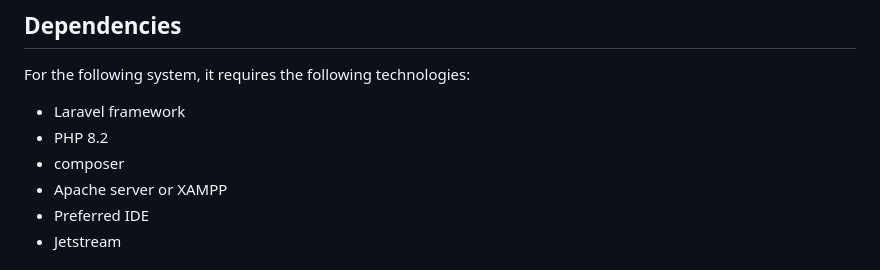
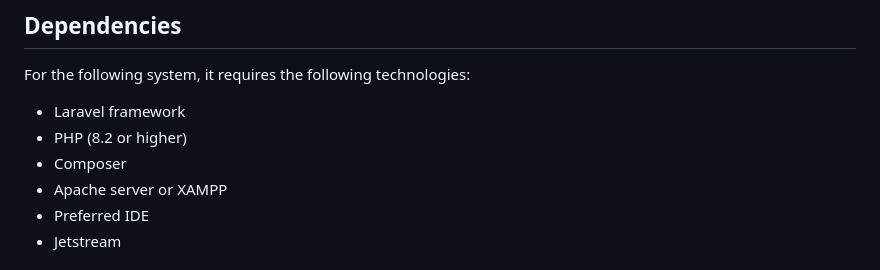
Before and after one commit to BeldiKamuha/e_waste_shop-system, a Markdown page: README.md, the part around one of its changes. Drawn GitHub-style.

```diff
--- a/README.md
+++ b/README.md
@@ -9,8 +9,8 @@ This project, E-WasteHub, develops an online platform for inventory management i
 
 For the following system, it requires the following technologies:
 - Laravel framework
-- PHP 8.2
-- composer
+- PHP (8.2 or higher)
+- Composer
 - Apache server or XAMPP
 - Preferred IDE
 - Jetstream
```
Also changed, not shown: other parts of README.md (+17 -1 lines).
